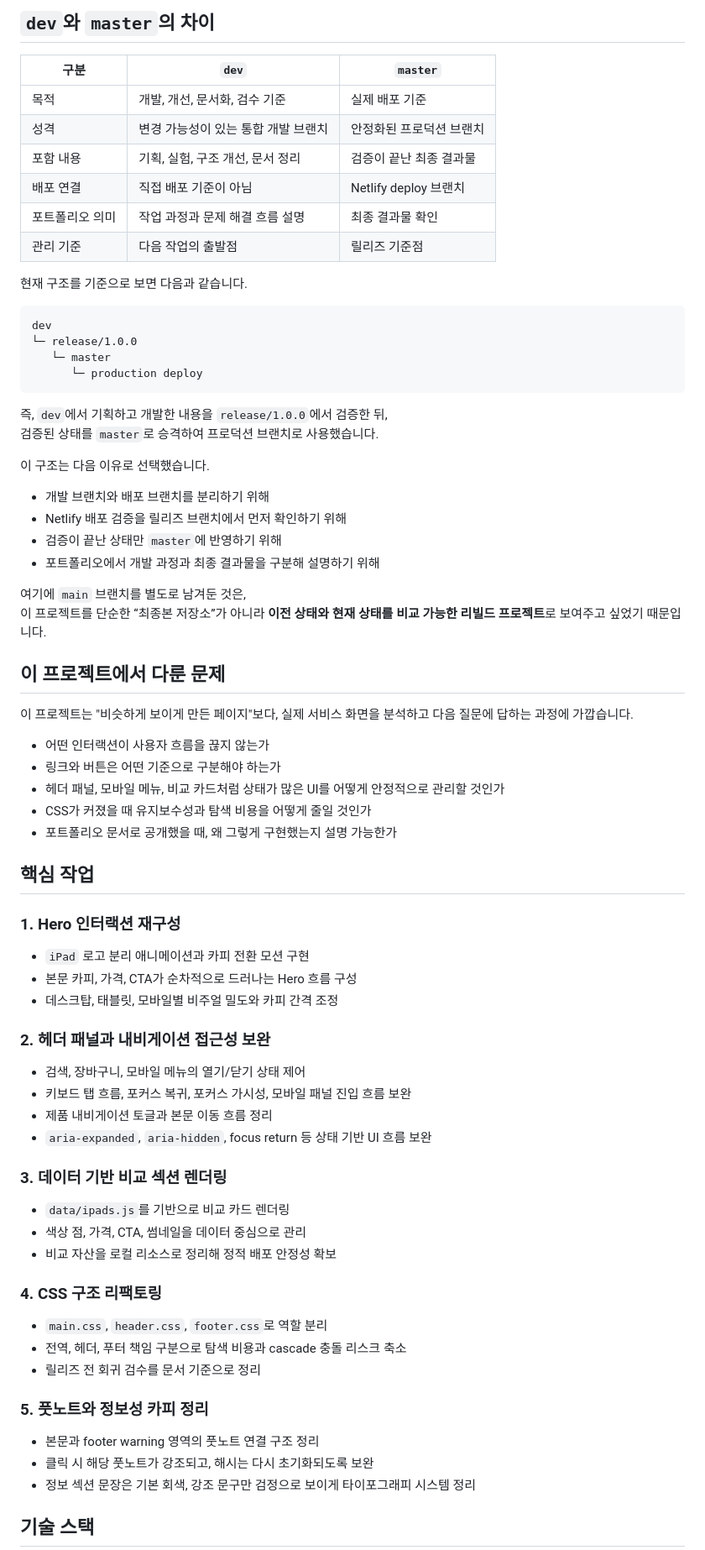
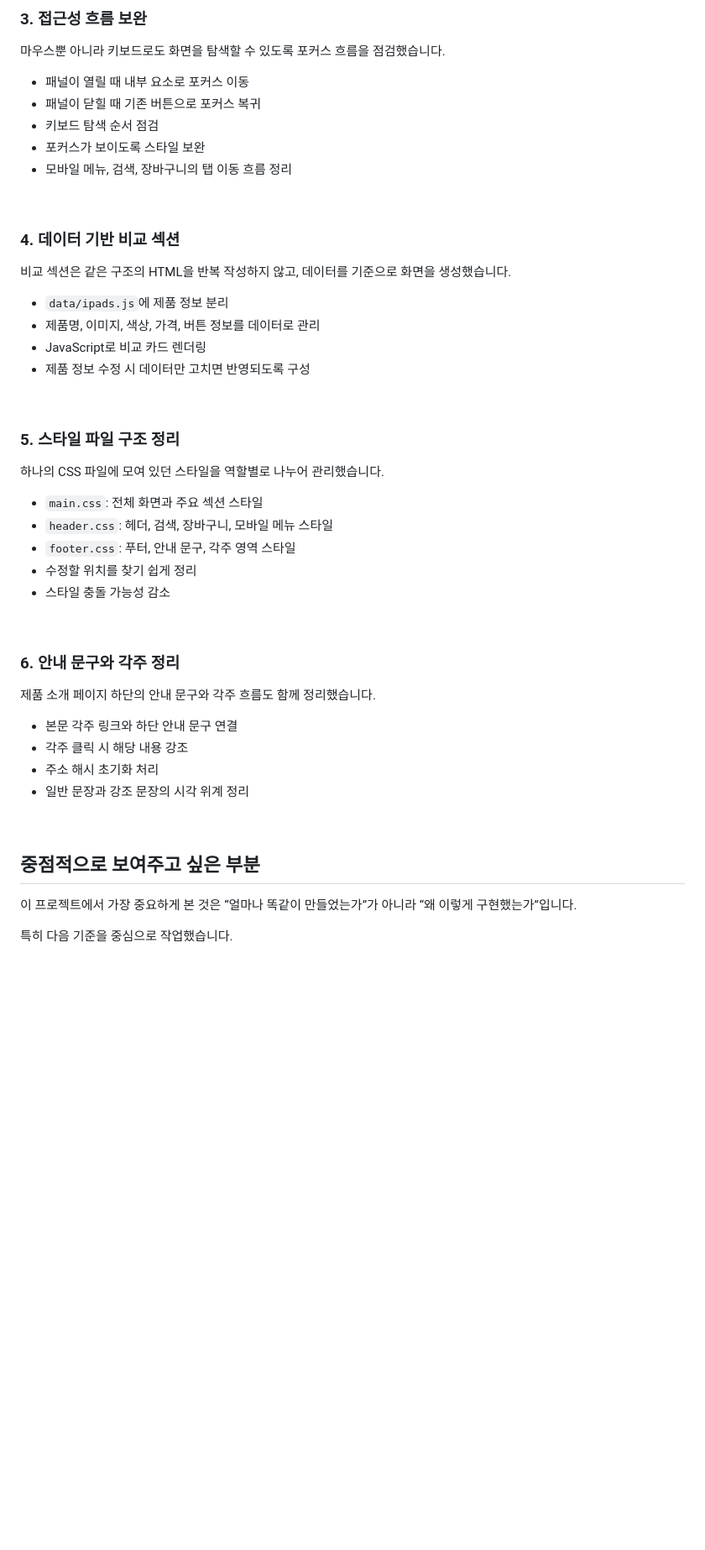
Before and after one commit to ITb4ng/iPad, a Markdown page: README.md, the part around one of its changes. Shown at 84% size. GitHub-like rendering; blank space fills up the shorter version.

Commit message:
docs: 프로젝트 소개 문서 정리 (#8)
README의 프로젝트 개요, 구현 범위, 배포 링크, 문서 흐름
재정리

```diff
--- a/README.md
+++ b/README.md
@@ -124,77 +125,61 @@ Apple Korea의 iPad 제품 페이지를 참고해, 정적 퍼블리싱만으로
 
-## `dev`와 `master`의 차이
+### 3. 접근성 흐름 보완
 
-| 구분 | `dev` | `master` |
-|---|---|---|
-| 목적 | 개발, 개선, 문서화, 검수 기준 | 실제 배포 기준 |
-| 성격 | 변경 가능성이 있는 통합 개발 브랜치 | 안정화된 프로덕션 브랜치 |
-| 포함 내용 | 기획, 실험, 구조 개선, 문서 정리 | 검증이 끝난 최종 결과물 |
-| 배포 연결 | 직접 배포 기준이 아님 | Netlify deploy 브랜치 |
-| 포트폴리오 의미 | 작업 과정과 문제 해결 흐름 설명 | 최종 결과물 확인 |
-| 관리 기준 | 다음 작업의 출발점 | 릴리즈 기준점 |
+마우스뿐 아니라 키보드로도 화면을 탐색할 수 있도록 포커스 흐름을 점검했습니다.
 
-현재 구조를 기준으로 보면 다음과 같습니다.
+- 패널이 열릴 때 내부 요소로 포커스 이동
+- 패널이 닫힐 때 기존 버튼으로 포커스 복귀
+- 키보드 탐색 순서 점검
+- 포커스가 보이도록 스타일 보완
+- 모바일 메뉴, 검색, 장바구니의 탭 이동 흐름 정리
 
-    dev
-    └─ release/1.0.0
-       └─ master
-          └─ production deploy
+<br />
 
-즉, `dev`에서 기획하고 개발한 내용을 `release/1.0.0`에서 검증한 뒤,
-검증된 상태를 `master`로 승격하여 프로덕션 브랜치로 사용했습니다.
+<a id="feature-04"></a>
 
-이 구조는 다음 이유로 선택했습니다.
+### 4. 데이터 기반 비교 섹션
 
-- 개발 브랜치와 배포 브랜치를 분리하기 위해
-- Netlify 배포 검증을 릴리즈 브랜치에서 먼저 확인하기 위해
-- 검증이 끝난 상태만 `master`에 반영하기 위해
-- 포트폴리오에서 개발 과정과 최종 결과물을 구분해 설명하기 위해
+비교 섹션은 같은 구조의 HTML을 반복 작성하지 않고, 데이터를 기준으로 화면을 생성했습니다.
 
-여기에 `main` 브랜치를 별도로 남겨둔 것은,
-이 프로젝트를 단순한 “최종본 저장소”가 아니라 **이전 상태와 현재 상태를 비교 가능한 리빌드 프로젝트**로 보여주고 싶었기 때문입니다.
+- `data/ipads.js`에 제품 정보 분리
+- 제품명, 이미지, 색상, 가격, 버튼 정보를 데이터로 관리
+- JavaScript로 비교 카드 렌더링
+- 제품 정보 수정 시 데이터만 고치면 반영되도록 구성
 
-## 이 프로젝트에서 다룬 문제
+<br />
 
-이 프로젝트는 "비슷하게 보이게 만든 페이지"보다, 실제 서비스 화면을 분석하고 다음 질문에 답하는 과정에 가깝습니다.
+<a id="feature-05"></a>
 
-- 어떤 인터랙션이 사용자 흐름을 끊지 않는가
-- 링크와 버튼은 어떤 기준으로 구분해야 하는가
-- 헤더 패널, 모바일 메뉴, 비교 카드처럼 상태가 많은 UI를 어떻게 안정적으로 관리할 것인가
-- CSS가 커졌을 때 유지보수성과 탐색 비용을 어떻게 줄일 것인가
-- 포트폴리오 문서로 공개했을 때, 왜 그렇게 구현했는지 설명 가능한가
+### 5. 스타일 파일 구조 정리
 
-## 핵심 작업
+하나의 CSS 파일에 모여 있던 스타일을 역할별로 나누어 관리했습니다.
 
-### 1. Hero 인터랙션 재구성
+- `main.css`: 전체 화면과 주요 섹션 스타일
+- `header.css`: 헤더, 검색, 장바구니, 모바일 메뉴 스타일
+- `footer.css`: 푸터, 안내 문구, 각주 영역 스타일
+- 수정할 위치를 찾기 쉽게 정리
+- 스타일 충돌 가능성 감소
 
-- `iPad` 로고 분리 애니메이션과 카피 전환 모션 구현
-- 본문 카피, 가격, CTA가 순차적으로 드러나는 Hero 흐름 구성
-- 데스크탑, 태블릿, 모바일별 비주얼 밀도와 카피 간격 조정
+<br />
 
-### 2. 헤더 패널과 내비게이션 접근성 보완
+<a id="feature-06"></a>
 
-- 검색, 장바구니, 모바일 메뉴의 열기/닫기 상태 제어
-- 키보드 탭 흐름, 포커스 복귀, 포커스 가시성, 모바일 패널 진입 흐름 보완
-- 제품 내비게이션 토글과 본문 이동 흐름 정리
-- `aria-expanded`, `aria-hidden`, focus return 등 상태 기반 UI 흐름 보완
+### 6. 안내 문구와 각주 정리
 
-### 3. 데이터 기반 비교 섹션 렌더링
+제품 소개 페이지 하단의 안내 문구와 각주 흐름도 함께 정리했습니다.
 
-- `data/ipads.js`를 기반으로 비교 카드 렌더링
-- 색상 점, 가격, CTA, 썸네일을 데이터 중심으로 관리
-- 비교 자산을 로컬 리소스로 정리해 정적 배포 안정성 확보
+- 본문 각주 링크와 하단 안내 문구 연결
+- 각주 클릭 시 해당 내용 강조
+- 주소 해시 초기화 처리
+- 일반 문장과 강조 문장의 시각 위계 정리
 
-### 4. CSS 구조 리팩토링
+<br />
 
-- `main.css`, `header.css`, `footer.css`로 역할 분리
-- 전역, 헤더, 푸터 책임 구분으로 탐색 비용과 cascade 충돌 리스크 축소
-- 릴리즈 전 회귀 검수를 문서 기준으로 정리
+<a id="focus-point"></a>
 
-### 5. 풋노트와 정보성 카피 정리
+## 중점적으로 보여주고 싶은 부분
 
-- 본문과 footer warning 영역의 풋노트 연결 구조 정리
-- 클릭 시 해당 풋노트가 강조되고, 해시는 다시 초기화되도록 보완
-- 정보 섹션 문장은 기본 회색, 강조 문구만 검정으로 보이게 타이포그래피 시스템 정리
+이 프로젝트에서 가장 중요하게 본 것은 “얼마나 똑같이 만들었는가”가 아니라 “왜 이렇게 구현했는가”입니다.
 
-## 기술 스택
+특히 다음 기준을 중심으로 작업했습니다.
 
```
Also changed, not shown: other parts of README.md (+223 -126 lines).
